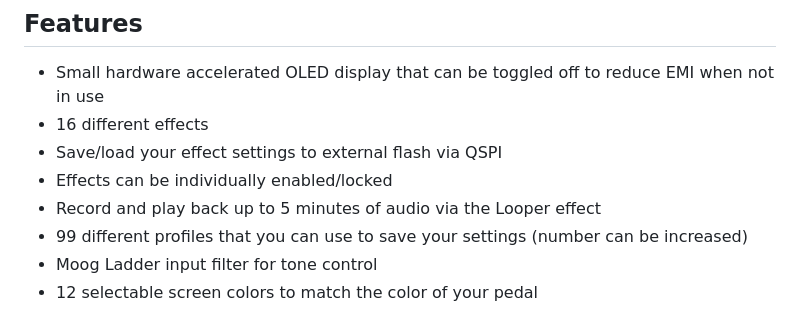
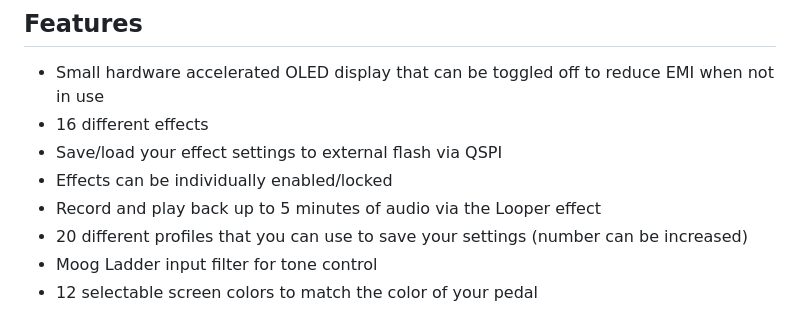
Before and after one commit to snail23/ironpedal, a Markdown page: README.md, the part around the change. Drawn GitHub-style.

```diff
--- a/README.md
+++ b/README.md
@@ -7,7 +7,7 @@ Guitar pedal firmware for Daisy Seed+Terrarrium boards. This project is sponsore
 - Save/load your effect settings to external flash via QSPI
 - Effects can be individually enabled/locked
 - Record and play back up to 5 minutes of audio via the Looper effect
-- 99 different profiles that you can use to save your settings (number can be increased)
+- 20 different profiles that you can use to save your settings (number can be increased)
 - Moog Ladder input filter for tone control
 - 12 selectable screen colors to match the color of your pedal
 
```
